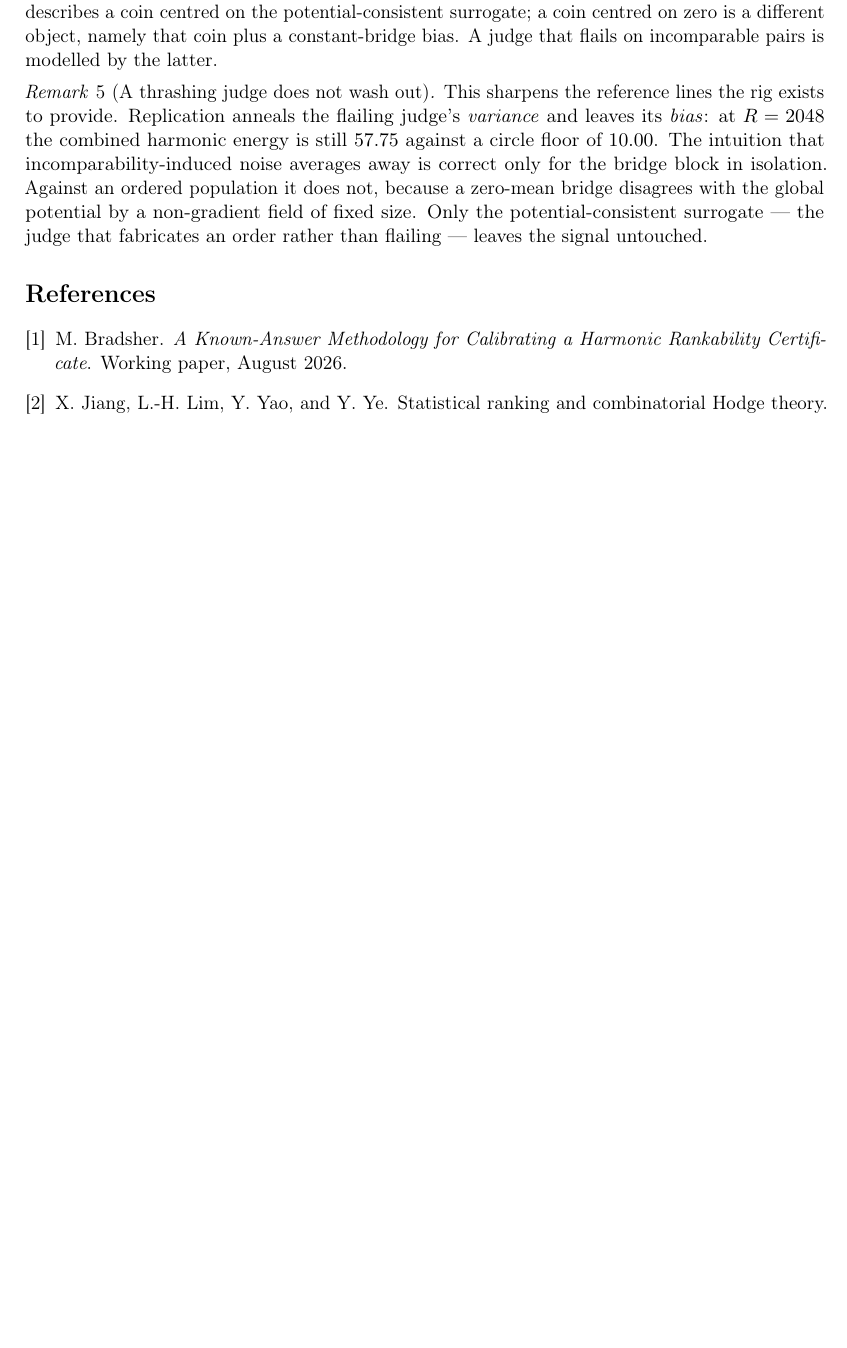
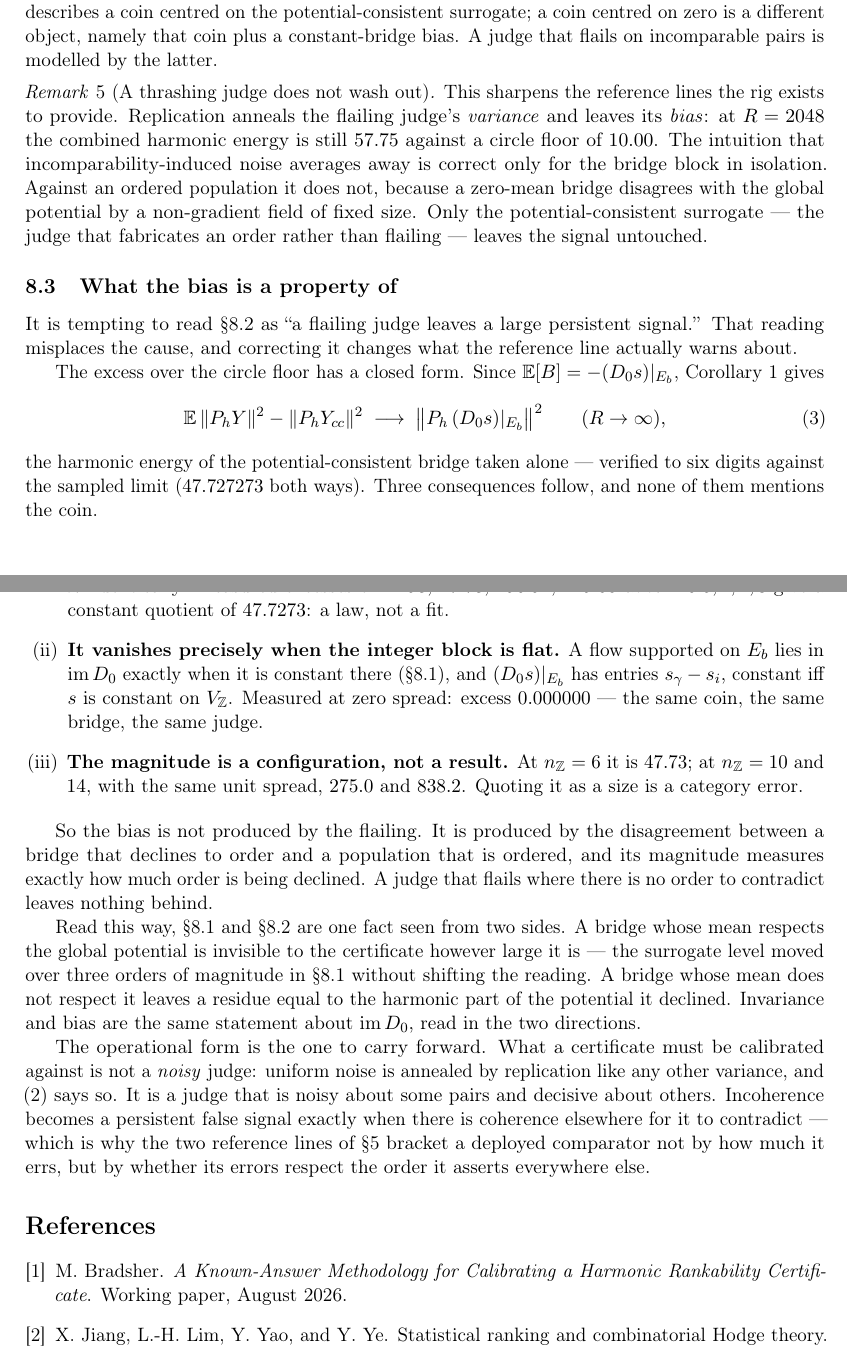
Before and after one commit to meadowlark-bradsher/ranking-residuals, a LaTeX paper (design/methodology/bridge-invariance.tex): part of page 6 of 6 before the commit and two parts of pages 6 and 7 of 7 after it, the two joined at a grey line, cut so that both start at the same text, the shorter picture padded with empty space. Compiled offline with pdfLaTeX.

Commit message:
Locate the persistent bias precisely: it is not the flailing
A review note proposed elaborating Remark 5 as "a flailing judge leaves a massive
persistent bias (57.75 vs 10.00)". The placement was right and the numbering was
exact, but the causal claim was wrong and the magnitude is not quotable.

Measured: rescaling the integer block's own spread by lambda multiplies the
excess by lambda^2 exactly -- 11.93, 47.73, 190.91, 429.55 at lambda = 0.5, 1, 2,
3, a constant quotient of 47.7273. At zero spread the excess is 0.000000. Same
coin, same bridge, same judge, no bias.

So the flailing does not produce the bias. The disagreement does: a bridge that
declines to order, against a population that is ordered. Its magnitude measures
how much order is being declined, and it has a closed form,

    excess -> || P_h (D0 s)|Eb ||^2   as R -> infinity,

matching the sampled limit to six digits (47.727273 both ways). A judge that
flails where there is no order to contradict leaves nothing behind.

That also retires the quoted magnitude. 47.73 is one configuration: at n_Z = 10
and 14 with the same unit spread it is 275.0 and 838.2. Quoting it as a size
would be the same over-precision that already cost us the "15/16" coverage
figure, the "2.7x" rescaling factor and the "~2.6%" residual.

The corrected point is stronger than the one proposed. Sections 8.1 and 8.2 are
one fact from two sides: a bridge whose mean respects the global potential is
invisible however large it is, and one whose mean does not leaves a residue equal
to the harmonic part of the potential it declined. Invariance and bias are the
same statement about im D0 read in two directions. Operationally, what a
certificate must be calibrated against is not a noisy judge -- uniform noise
anneals -- but a judge noisy about some pairs and decisive about others.

Also adds enumitem to the standalone preamble, which the combined document
supplied and the standalone did not.

Standalone 7 pages, combined 17. Both compile clean.

Co-Authored-By: Claude Opus 5 <noreply@anthropic.com>

```diff
--- a/design/methodology/bridge-invariance.tex
+++ b/design/methodology/bridge-invariance.tex
@@ -8,6 +8,7 @@
 \usepackage[margin=1in]{geometry}
 \usepackage{amsmath,amssymb,amsthm,mathtools}
 \usepackage{booktabs}
+\usepackage{enumitem}
 \usepackage{microtype}
 \usepackage[T1]{fontenc}
 \usepackage[hidelinks]{hyperref}
@@ -333,3 +334,21 @@ the judge that fabricates an order rather than flailing --- leaves the signal
 untouched.
 \end{remark}
 
+\subsection{What the bias is a property of}
+
+It is tempting to read \S\ref{subsec:hypothesis} as ``a flailing judge leaves a
+large persistent signal.'' That reading misplaces the cause, and correcting it
+changes what the reference line actually warns about.
+
+The excess over the circle floor has a closed form. Since
+$\mathbb{E}[B]=-(D_0s)|_{E_b}$, Corollary~1 gives
+\begin{equation}
+\mathbb{E}\,\|\Ph Y\|^2-\|\Ph Y_{cc}\|^2
+\;\longrightarrow\;
+\bigl\|\Ph\,(D_0s)|_{E_b}\bigr\|^2
+\qquad (R\to\infty),
+\label{eq:excess}
+\end{equation}
+the harmonic energy of the potential-consistent bridge taken alone --- verified
+to six digits against the sampled limit ($47.727273$ both ways). Three
+consequences follow, and none of them mentions the coin.
@@ -336,3 +359,39 @@ untouched.
+excesses of $11.93$, $47.73$, $190.91$, $429.55$ at $\lambda=0.5,1,2,3$ give a
+constant quotient of $47.7273$: a law, not a fit.
+
+\item \textbf{It vanishes precisely when the integer block is flat.} A flow
+supported on $E_b$ lies in $\im D_0$ exactly when it is constant there
+(\S\ref{subsec:invar}), and $(D_0s)|_{E_b}$ has entries $s_\gamma-s_i$, constant
+iff $s$ is constant on $V_{\Z}$. Measured at zero spread: excess $0.000000$ ---
+the same coin, the same bridge, the same judge.
+
+\item \textbf{The magnitude is a configuration, not a result.} At
+$n_{\Z}=6$ it is $47.73$; at $n_{\Z}=10$ and $14$, with the same unit spread,
+$275.0$ and $838.2$. Quoting it as a size is a category error.
+\end{enumerate}
+
+So the bias is not produced by the flailing. It is produced by the disagreement
+between a bridge that declines to order and a population that is ordered, and its
+magnitude measures exactly how much order is being declined. A judge that flails
+where there is no order to contradict leaves nothing behind.
+
+Read this way, \S\ref{subsec:invar} and \S\ref{subsec:hypothesis} are one fact
+seen from two sides. A bridge whose mean respects the global potential is
+invisible to the certificate however large it is --- the surrogate level moved
+over three orders of magnitude in \S\ref{subsec:invar} without shifting the
+reading. A bridge whose mean does not respect it leaves a residue equal to the
+harmonic part of the potential it declined. Invariance and bias are the same
+statement about $\im D_0$, read in the two directions.
+
+The operational form is the one to carry forward. What a certificate must be
+calibrated against is not a \emph{noisy} judge: uniform noise is annealed by
+replication like any other variance, and \eqref{eq:biasvar} says so. It is a
+judge that is noisy about some pairs and decisive about others. Incoherence
+becomes a persistent false signal exactly when there is coherence elsewhere for
+it to contradict --- which is why the two reference lines of \S5 bracket a
+deployed comparator not by how much it errs, but by whether its errors respect
+the order it asserts everywhere else.
+
 \begin{thebibliography}{9}
 \bibitem{bradsher2026}
 M. Bradsher.
```
Also changed, not shown: design/methodology/bridge-invariance.tex (6 more changed lines).
